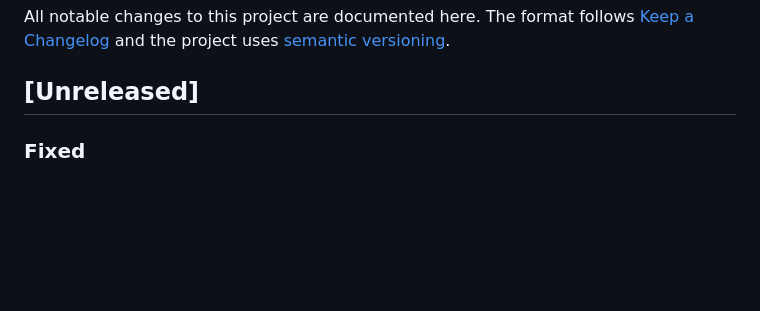
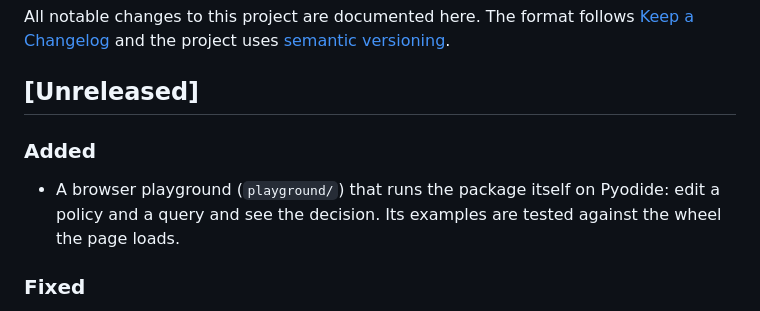
Before and after one commit to mohammadazam7/querygate, a Markdown page: CHANGELOG.md, the part around the change. GitHub-like rendering; blank space fills up the shorter version.

```diff
--- a/CHANGELOG.md
+++ b/CHANGELOG.md
@@ -5,6 +5,11 @@ All notable changes to this project are documented here. The format follows
 [semantic versioning](https://semver.org/).
 
 ## [Unreleased]
+
+### Added
+- A browser playground (`playground/`) that runs the package itself on Pyodide: edit a
+  policy and a query and see the decision. Its examples are tested against the wheel
+  the page loads.
 
 ### Fixed
 - `count(*)` was refused as a wildcard read whenever the policy denied a column. It
```
Also changed, not shown: README.md (+11 -0 lines), docs/images/playground.png (added), 16 other files.
